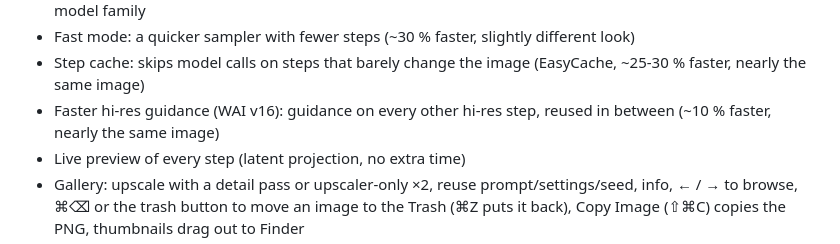
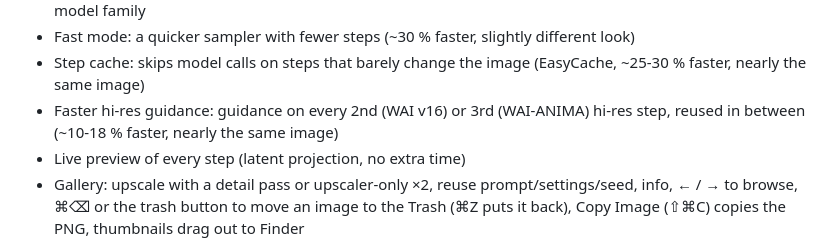
Before and after one commit to ramirobuisan/wai-gen, a Markdown page: README.md, the part around the change. Drawn GitHub-style.

```diff
--- a/README.md
+++ b/README.md
@@ -32,7 +32,7 @@ Picking a model applies its recommended settings (steps, CFG, sampler, size, hi-
 - LoRAs for both engines (merged into the MLX models), with a warning when a LoRA was made for the other model family
 - Fast mode: a quicker sampler with fewer steps (~30 % faster, slightly different look)
 - Step cache: skips model calls on steps that barely change the image (EasyCache, ~25-30 % faster, nearly the same image)
-- Faster hi-res guidance (WAI v16): guidance on every other hi-res step, reused in between (~10 % faster, nearly the same image)
+- Faster hi-res guidance: guidance on every 2nd (WAI v16) or 3rd (WAI-ANIMA) hi-res step, reused in between (~10-18 % faster, nearly the same image)
 - Live preview of every step (latent projection, no extra time)
 - Gallery: upscale with a detail pass or upscaler-only ×2, reuse prompt/settings/seed, info, ← / → to browse,
   ⌘⌫ or the trash button to move an image to the Trash (⌘Z puts it back), Copy Image (⇧⌘C) copies the PNG,
```
Also changed, not shown: CHANGELOG.md (+7 -0 lines), docs/PERFORMANCE.md (+82 -0 lines), docs/images/anima-guidance-every-2-3.jpg (added), docs/images/fast-mode-ays.jpg (added), docs/images/fast-mode-step-cache-bug.jpg (added), docs/images/step-cache-samplers.jpg (added), docs/images/todo-wai-v16.jpg (added), 7 other files.
